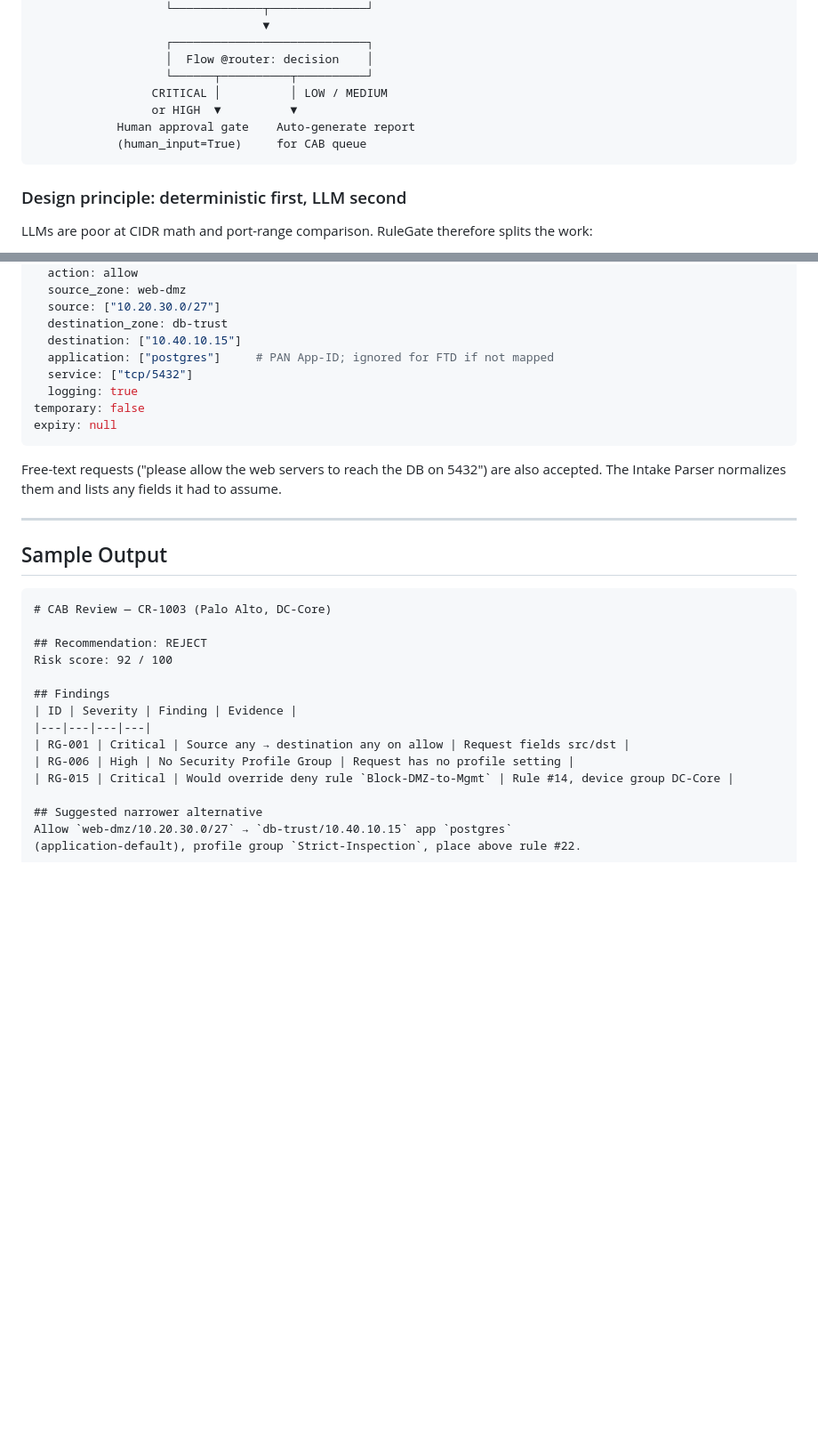
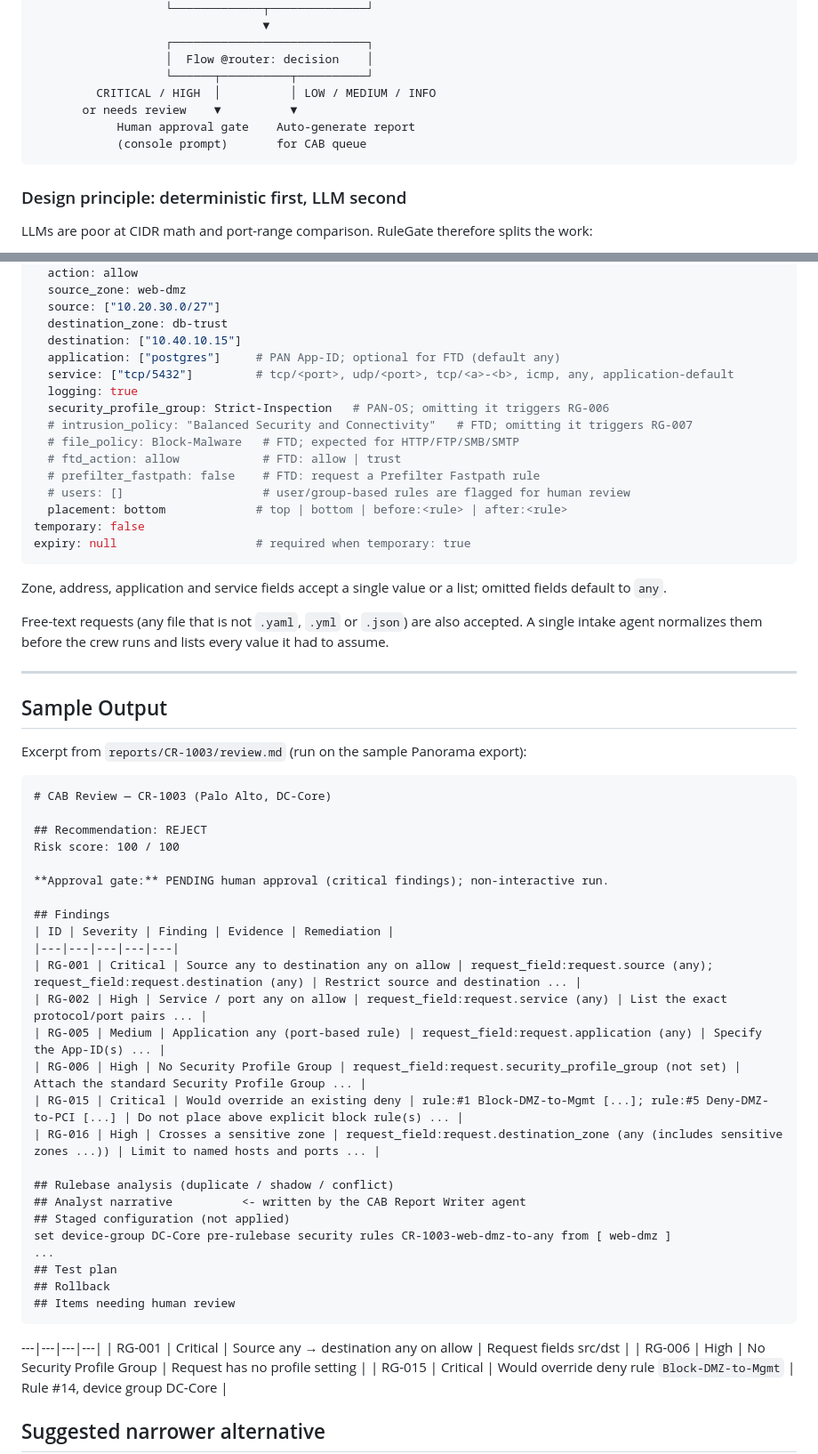
Before and after one commit to natrajexplore/CrewAI_FW_CHG_Reviewer, a Markdown page: README.md, 2 parts joined by grey strips. Shown at 89% size. Drawn GitHub-style; blank space fills up the shorter version.

````diff
--- a/README.md
+++ b/README.md
@@ -74,10 +74,10 @@ RuleGate automates the analysis that a senior firewall engineer does in their he
                    ┌────────────────────────────┐
                    │  Flow @router: decision    │
                    └──────┬──────────┬──────────┘
-                 CRITICAL │          │ LOW / MEDIUM
-                 or HIGH  ▼          ▼
+         CRITICAL / HIGH  │          │ LOW / MEDIUM / INFO
+       or needs review    ▼          ▼
             Human approval gate    Auto-generate report
-            (human_input=True)     for CAB queue
+            (console prompt)       for CAB queue
 ```
 
 ### Design principle: deterministic first, LLM second
@@ -282,28 +315,59 @@ request:
   source: ["10.20.30.0/27"]
   destination_zone: db-trust
   destination: ["10.40.10.15"]
-  application: ["postgres"]     # PAN App-ID; ignored for FTD if not mapped
-  service: ["tcp/5432"]
+  application: ["postgres"]     # PAN App-ID; optional for FTD (default any)
+  service: ["tcp/5432"]         # tcp/<port>, udp/<port>, tcp/<a>-<b>, icmp, any, application-default
   logging: true
+  security_profile_group: Strict-Inspection   # PAN-OS; omitting it triggers RG-006
+  # intrusion_policy: "Balanced Security and Connectivity"   # FTD; omitting it triggers RG-007
+  # file_policy: Block-Malware   # FTD; expected for HTTP/FTP/SMB/SMTP
+  # ftd_action: allow            # FTD: allow | trust
+  # prefilter_fastpath: false    # FTD: request a Prefilter Fastpath rule
+  # users: []                    # user/group-based rules are flagged for human review
+  placement: bottom             # top | bottom | before:<rule> | after:<rule>
 temporary: false
-expiry: null
+expiry: null                    # required when temporary: true
 ```
 
-Free-text requests ("please allow the web servers to reach the DB on 5432") are also accepted. The Intake Parser normalizes them and lists any fields it had to assume.
+Zone, address, application and service fields accept a single value or a list; omitted fields default to `any`.
+
+Free-text requests (any file that is not `.yaml`, `.yml` or `.json`) are also accepted. A single intake agent normalizes them before the crew runs and lists every value it had to assume.
 
 ---
 
 ## Sample Output
 
+Excerpt from `reports/CR-1003/review.md` (run on the sample Panorama export):
+
 ```markdown
 # CAB Review — CR-1003 (Palo Alto, DC-Core)
 
 ## Recommendation: REJECT
-Risk score: 92 / 100
+Risk score: 100 / 100
+
+**Approval gate:** PENDING human approval (critical findings); non-interactive run.
 
 ## Findings
-| ID | Severity | Finding | Evidence |
-|---|---|---|---|
+| ID | Severity | Finding | Evidence | Remediation |
+|---|---|---|---|---|
+| RG-001 | Critical | Source any to destination any on allow | request_field:request.source (any); request_field:request.destination (any) | Restrict source and destination ... |
+| RG-002 | High | Service / port any on allow | request_field:request.service (any) | List the exact protocol/port pairs ... |
+| RG-005 | Medium | Application any (port-based rule) | request_field:request.application (any) | Specify the App-ID(s) ... |
+| RG-006 | High | No Security Profile Group | request_field:request.security_profile_group (not set) | Attach the standard Security Profile Group ... |
+| RG-015 | Critical | Would override an existing deny | rule:#1 Block-DMZ-to-Mgmt [...]; rule:#5 Deny-DMZ-to-PCI [...] | Do not place above explicit block rule(s) ... |
+| RG-016 | High | Crosses a sensitive zone | request_field:request.destination_zone (any (includes sensitive zones ...)) | Limit to named hosts and ports ... |
+
+## Rulebase analysis (duplicate / shadow / conflict)
+## Analyst narrative          <- written by the CAB Report Writer agent
+## Staged configuration (not applied)
+set device-group DC-Core pre-rulebase security rules CR-1003-web-dmz-to-any from [ web-dmz ]
+...
+## Test plan
+## Rollback
+## Items needing human review
+```
+
+---|---|---|---|
 | RG-001 | Critical | Source any → destination any on allow | Request fields src/dst |
 | RG-006 | High | No Security Profile Group | Request has no profile setting |
 | RG-015 | Critical | Would override deny rule `Block-DMZ-to-Mgmt` | Rule #14, device group DC-Core |
````
Also changed, not shown: other parts of README.md (+61 -25 lines).
